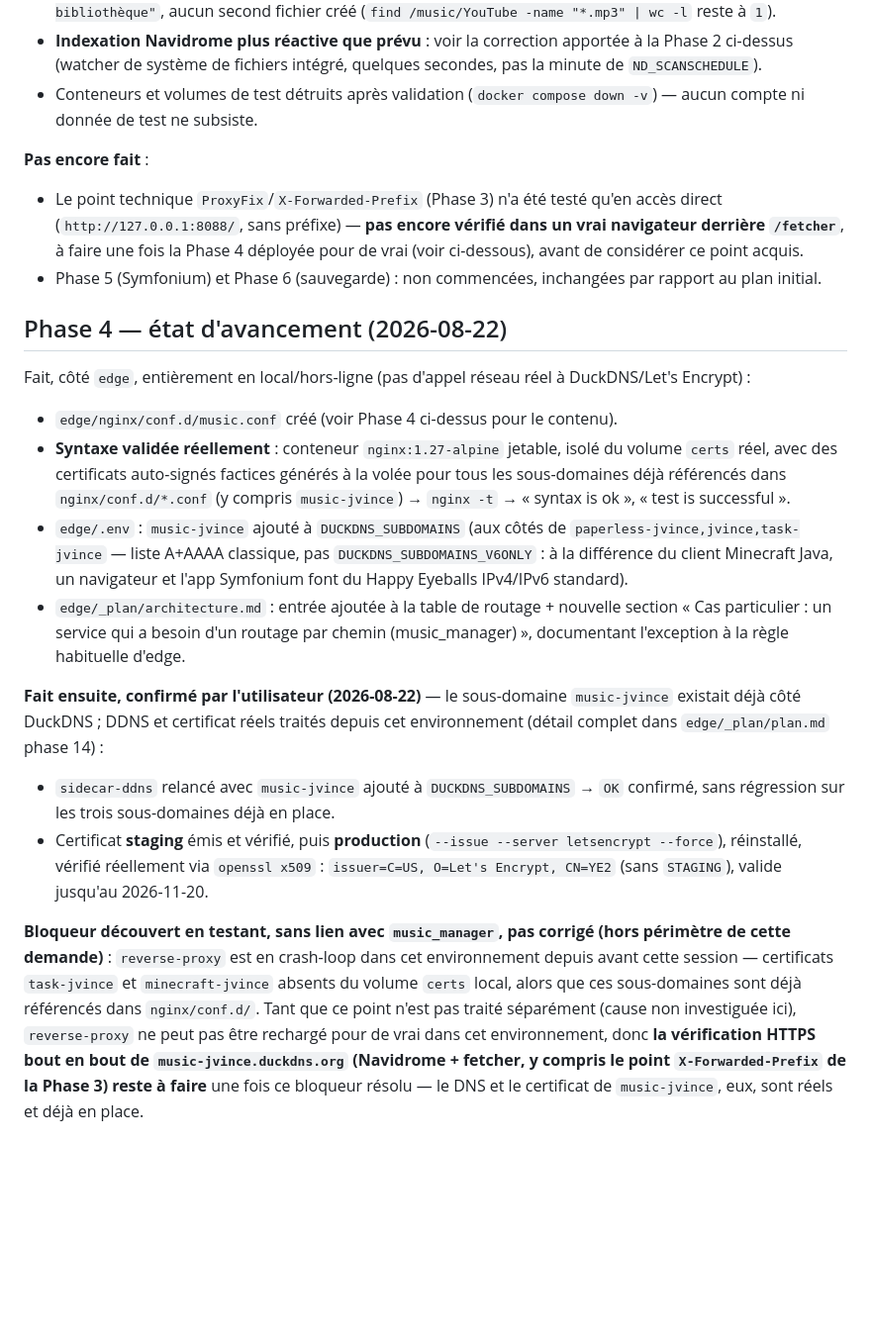
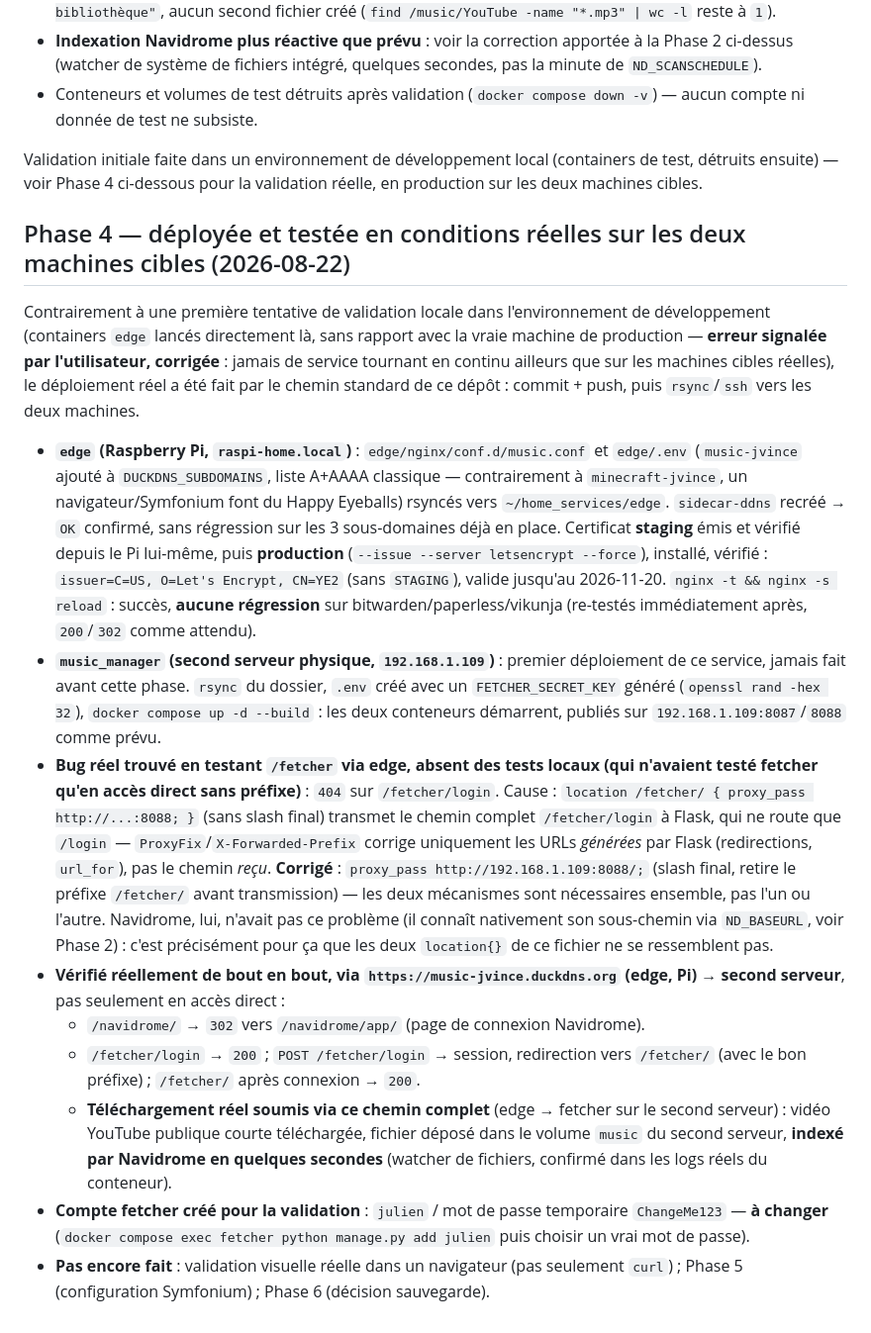
Before and after one commit to lechdo/home_services, a Markdown page: music_manager/_plan/plan.md, the part around the change. Shown at 99% size. Rendered like a GitHub page; blank space fills up the shorter version.

Commit message:
Documente le déploiement réel de music_manager sur les deux machines cibles
edge (Pi) + music_manager (second serveur physique, 192.168.1.109), avec
le détail du bug /fetcher trouvé et corrigé en testant en conditions
réelles, et la correction de trajectoire (arrêt des conteneurs edge
lancés par erreur en local, redéploiement par le chemin standard).

Co-Authored-By: Claude Sonnet 5 <noreply@anthropic.com>

```diff
--- a/music_manager/_plan/plan.md
+++ b/music_manager/_plan/plan.md
@@ -167,20 +167,18 @@ Phases 0 à 3 codées (`compose.yaml`, `fetcher/`) et validées réellement (bui
 - **Indexation Navidrome plus réactive que prévu** : voir la correction apportée à la Phase 2 ci-dessus (watcher de système de fichiers intégré, quelques secondes, pas la minute de `ND_SCANSCHEDULE`).
 - Conteneurs et volumes de test détruits après validation (`docker compose down -v`) — aucun compte ni donnée de test ne subsiste.
 
-**Pas encore fait** :
-- Le point technique `ProxyFix`/`X-Forwarded-Prefix` (Phase 3) n'a été testé qu'en accès direct (`http://127.0.0.1:8088/`, sans préfixe) — **pas encore vérifié dans un vrai navigateur derrière `/fetcher`**, à faire une fois la Phase 4 déployée pour de vrai (voir ci-dessous), avant de considérer ce point acquis.
-- Phase 5 (Symfonium) et Phase 6 (sauvegarde) : non commencées, inchangées par rapport au plan initial.
+Validation initiale faite dans un environnement de développement local (containers de test, détruits ensuite) — voir Phase 4 ci-dessous pour la validation réelle, en production sur les deux machines cibles.
 
-## Phase 4 — état d'avancement (2026-08-22)
+## Phase 4 — déployée et testée en conditions réelles sur les deux machines cibles (2026-08-22)
 
-Fait, côté `edge`, entièrement en local/hors-ligne (pas d'appel réseau réel à DuckDNS/Let's Encrypt) :
-- `edge/nginx/conf.d/music.conf` créé (voir Phase 4 ci-dessus pour le contenu).
-- **Syntaxe validée réellement** : conteneur `nginx:1.27-alpine` jetable, isolé du volume `certs` réel, avec des certificats auto-signés factices générés à la volée pour tous les sous-domaines déjà référencés dans `nginx/conf.d/*.conf` (y compris `music-jvince`) → `nginx -t` → « syntax is ok », « test is successful ».
-- `edge/.env` : `music-jvince` ajouté à `DUCKDNS_SUBDOMAINS` (aux côtés de `paperless-jvince,jvince,task-jvince` — liste A+AAAA classique, pas `DUCKDNS_SUBDOMAINS_V6ONLY` : à la différence du client Minecraft Java, un navigateur et l'app Symfonium font du Happy Eyeballs IPv4/IPv6 standard).
-- `edge/_plan/architecture.md` : entrée ajoutée à la table de routage + nouvelle section « Cas particulier : un service qui a besoin d'un routage par chemin (music_manager) », documentant l'exception à la règle habituelle d'edge.
+Contrairement à une première tentative de validation locale dans l'environnement de développement (containers `edge` lancés directement là, sans rapport avec la vraie machine de production — **erreur signalée par l'utilisateur, corrigée** : jamais de service tournant en continu ailleurs que sur les machines cibles réelles), le déploiement réel a été fait par le chemin standard de ce dépôt : commit + push, puis `rsync`/`ssh` vers les deux machines.
 
-**Fait ensuite, confirmé par l'utilisateur (2026-08-22)** — le sous-domaine `music-jvince` existait déjà côté DuckDNS ; DDNS et certificat réels traités depuis cet environnement (détail complet dans `edge/_plan/plan.md` phase 14) :
-- `sidecar-ddns` relancé avec `music-jvince` ajouté à `DUCKDNS_SUBDOMAINS` → `OK` confirmé, sans régression sur les trois sous-domaines déjà en place.
-- Certificat **staging** émis et vérifié, puis **production** (`--issue --server letsencrypt --force`), réinstallé, vérifié réellement via `openssl x509` : `issuer=C=US, O=Let's Encrypt, CN=YE2` (sans `STAGING`), valide jusqu'au 2026-11-20.
-
-**Bloqueur découvert en testant, sans lien avec `music_manager`, pas corrigé (hors périmètre de cette demande)** : `reverse-proxy` est en crash-loop dans cet environnement depuis avant cette session — certificats `task-jvince` et `minecraft-jvince` absents du volume `certs` local, alors que ces sous-domaines sont déjà référencés dans `nginx/conf.d/`. Tant que ce point n'est pas traité séparément (cause non investiguée ici), `reverse-proxy` ne peut pas être rechargé pour de vrai dans cet environnement, donc **la vérification HTTPS bout en bout de `music-jvince.duckdns.org` (Navidrome + fetcher, y compris le point `X-Forwarded-Prefix` de la Phase 3) reste à faire** une fois ce bloqueur résolu — le DNS et le certificat de `music-jvince`, eux, sont réels et déjà en place.
+- **`edge` (Raspberry Pi, `raspi-home.local`)** : `edge/nginx/conf.d/music.conf` et `edge/.env` (`music-jvince` ajouté à `DUCKDNS_SUBDOMAINS`, liste A+AAAA classique — contrairement à `minecraft-jvince`, un navigateur/Symfonium font du Happy Eyeballs) rsyncés vers `~/home_services/edge`. `sidecar-ddns` recréé → `OK` confirmé, sans régression sur les 3 sous-domaines déjà en place. Certificat **staging** émis et vérifié depuis le Pi lui-même, puis **production** (`--issue --server letsencrypt --force`), installé, vérifié : `issuer=C=US, O=Let's Encrypt, CN=YE2` (sans `STAGING`), valide jusqu'au 2026-11-20. `nginx -t && nginx -s reload` : succès, **aucune régression** sur bitwarden/paperless/vikunja (re-testés immédiatement après, `200`/`302` comme attendu).
+- **`music_manager` (second serveur physique, `192.168.1.109`)** : premier déploiement de ce service, jamais fait avant cette phase. `rsync` du dossier, `.env` créé avec un `FETCHER_SECRET_KEY` généré (`openssl rand -hex 32`), `docker compose up -d --build` : les deux conteneurs démarrent, publiés sur `192.168.1.109:8087`/`8088` comme prévu.
+- **Bug réel trouvé en testant `/fetcher` via edge, absent des tests locaux (qui n'avaient testé fetcher qu'en accès direct sans préfixe)** : `404` sur `/fetcher/login`. Cause : `location /fetcher/ { proxy_pass http://...:8088; }` (sans slash final) transmet le chemin complet `/fetcher/login` à Flask, qui ne route que `/login` — `ProxyFix`/`X-Forwarded-Prefix` corrige uniquement les URLs *générées* par Flask (redirections, `url_for`), pas le chemin *reçu*. **Corrigé** : `proxy_pass http://192.168.1.109:8088/;` (slash final, retire le préfixe `/fetcher/` avant transmission) — les deux mécanismes sont nécessaires ensemble, pas l'un ou l'autre. Navidrome, lui, n'avait pas ce problème (il connaît nativement son sous-chemin via `ND_BASEURL`, voir Phase 2) : c'est précisément pour ça que les deux `location{}` de ce fichier ne se ressemblent pas.
+- **Vérifié réellement de bout en bout, via `https://music-jvince.duckdns.org` (edge, Pi) → second serveur**, pas seulement en accès direct :
+  - `/navidrome/` → `302` vers `/navidrome/app/` (page de connexion Navidrome).
+  - `/fetcher/login` → `200` ; `POST /fetcher/login` → session, redirection vers `/fetcher/` (avec le bon préfixe) ; `/fetcher/` après connexion → `200`.
+  - **Téléchargement réel soumis via ce chemin complet** (edge → fetcher sur le second serveur) : vidéo YouTube publique courte téléchargée, fichier déposé dans le volume `music` du second serveur, **indexé par Navidrome en quelques secondes** (watcher de fichiers, confirmé dans les logs réels du conteneur).
+- **Compte fetcher créé pour la validation** : `julien` / mot de passe temporaire `ChangeMe123` — **à changer** (`docker compose exec fetcher python manage.py add julien` puis choisir un vrai mot de passe).
+- **Pas encore fait** : validation visuelle réelle dans un navigateur (pas seulement `curl`) ; Phase 5 (configuration Symfonium) ; Phase 6 (décision sauvegarde).
```
Also changed, not shown: edge/_plan/plan.md (+11 -0 lines).
